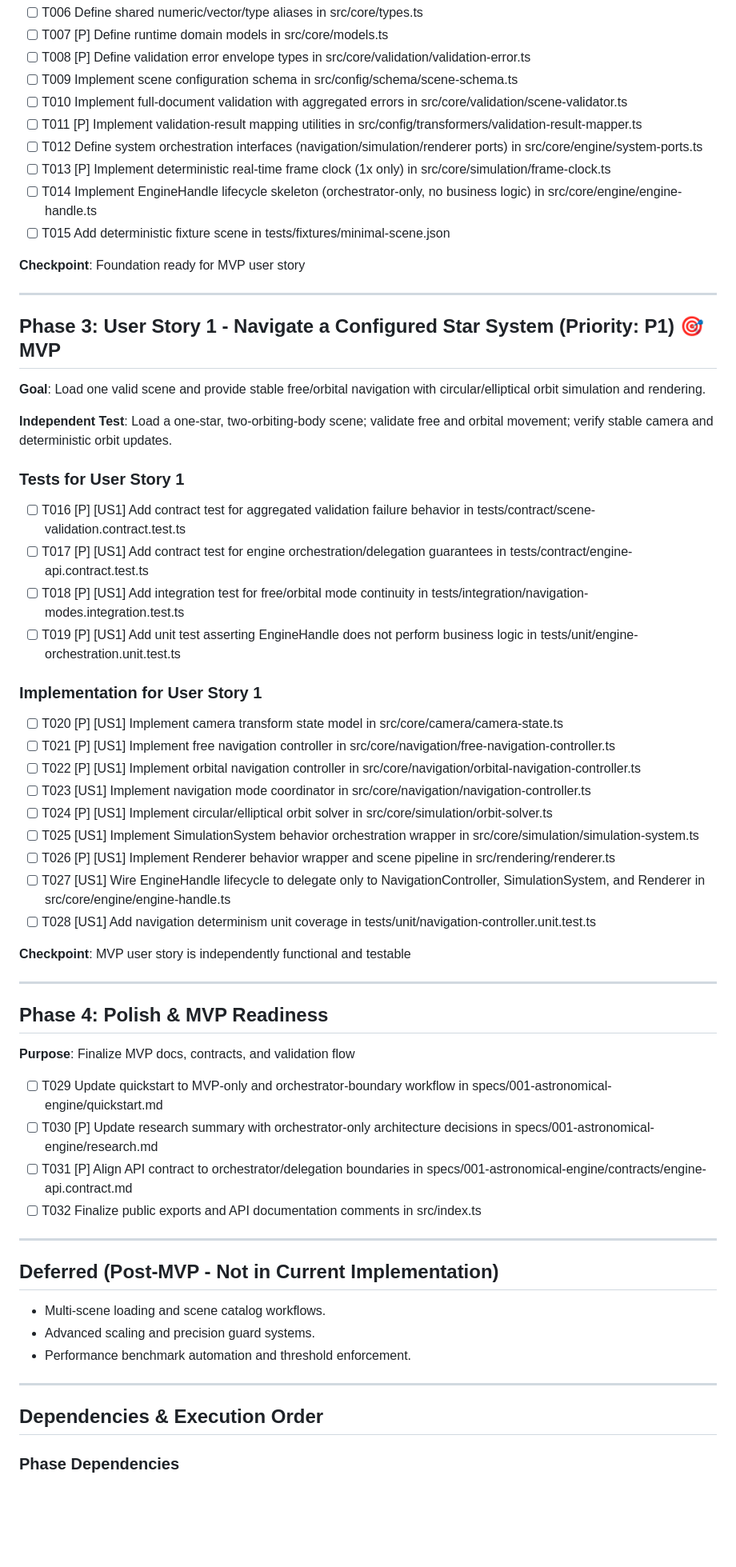
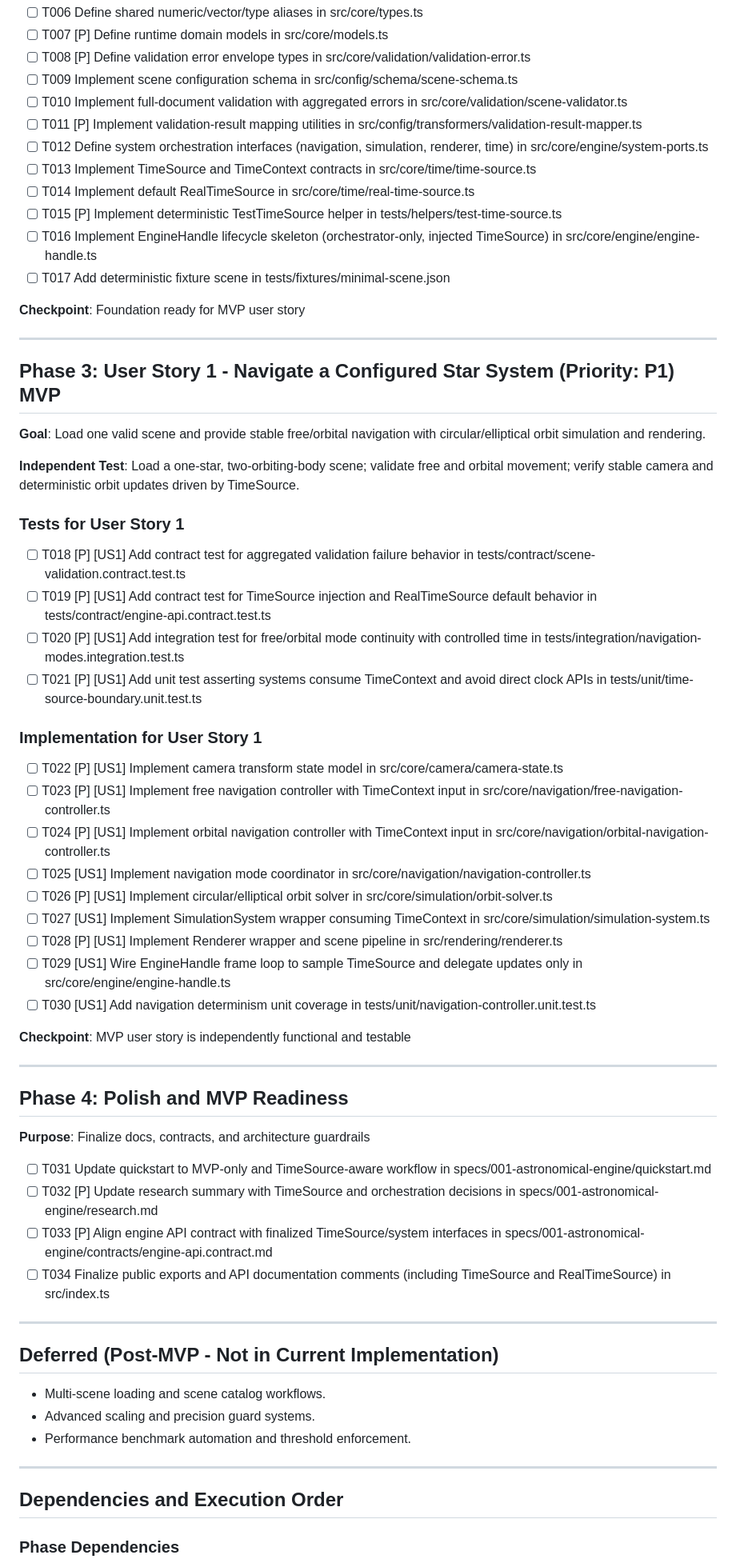
Before and after one commit to victorevh/orbitarium-engine-sdd, a Markdown page: specs/001-astronomical-engine/tasks.md, the part around one of its changes. Shown at 80% size. GitHub-like rendering; blank space fills up the shorter version.

Commit message:
feat(specs): Update tasks documentation for clarity and TimeSource integration

```diff
--- a/specs/001-astronomical-engine/tasks.md
+++ b/specs/001-astronomical-engine/tasks.md
@@ -37,52 +37,54 @@
 - [ ] T009 Implement scene configuration schema in src/config/schema/scene-schema.ts
 - [ ] T010 Implement full-document validation with aggregated errors in src/core/validation/scene-validator.ts
 - [ ] T011 [P] Implement validation-result mapping utilities in src/config/transformers/validation-result-mapper.ts
-- [ ] T012 Define system orchestration interfaces (navigation/simulation/renderer ports) in src/core/engine/system-ports.ts
-- [ ] T013 [P] Implement deterministic real-time frame clock (1x only) in src/core/simulation/frame-clock.ts
-- [ ] T014 Implement EngineHandle lifecycle skeleton (orchestrator-only, no business logic) in src/core/engine/engine-handle.ts
-- [ ] T015 Add deterministic fixture scene in tests/fixtures/minimal-scene.json
+- [ ] T012 Define system orchestration interfaces (navigation, simulation, renderer, time) in src/core/engine/system-ports.ts
+- [ ] T013 Implement TimeSource and TimeContext contracts in src/core/time/time-source.ts
+- [ ] T014 Implement default RealTimeSource in src/core/time/real-time-source.ts
+- [ ] T015 [P] Implement deterministic TestTimeSource helper in tests/helpers/test-time-source.ts
+- [ ] T016 Implement EngineHandle lifecycle skeleton (orchestrator-only, injected TimeSource) in src/core/engine/engine-handle.ts
+- [ ] T017 Add deterministic fixture scene in tests/fixtures/minimal-scene.json
 
 **Checkpoint**: Foundation ready for MVP user story
 
 ---
 
-## Phase 3: User Story 1 - Navigate a Configured Star System (Priority: P1) 🎯 MVP
+## Phase 3: User Story 1 - Navigate a Configured Star System (Priority: P1) MVP
 
 **Goal**: Load one valid scene and provide stable free/orbital navigation with circular/elliptical orbit simulation and rendering.
 
-**Independent Test**: Load a one-star, two-orbiting-body scene; validate free and orbital movement; verify stable camera and deterministic orbit updates.
+**Independent Test**: Load a one-star, two-orbiting-body scene; validate free and orbital movement; verify stable camera and deterministic orbit updates driven by TimeSource.
 
 ### Tests for User Story 1
 
-- [ ] T016 [P] [US1] Add contract test for aggregated validation failure behavior in tests/contract/scene-validation.contract.test.ts
-- [ ] T017 [P] [US1] Add contract test for engine orchestration/delegation guarantees in tests/contract/engine-api.contract.test.ts
-- [ ] T018 [P] [US1] Add integration test for free/orbital mode continuity in tests/integration/navigation-modes.integration.test.ts
-- [ ] T019 [P] [US1] Add unit test asserting EngineHandle does not perform business logic in tests/unit/engine-orchestration.unit.test.ts
+- [ ] T018 [P] [US1] Add contract test for aggregated validation failure behavior in tests/contract/scene-validation.contract.test.ts
+- [ ] T019 [P] [US1] Add contract test for TimeSource injection and RealTimeSource default behavior in tests/contract/engine-api.contract.test.ts
+- [ ] T020 [P] [US1] Add integration test for free/orbital mode continuity with controlled time in tests/integration/navigation-modes.integration.test.ts
+- [ ] T021 [P] [US1] Add unit test asserting systems consume TimeContext and avoid direct clock APIs in tests/unit/time-source-boundary.unit.test.ts
 
 ### Implementation for User Story 1
 
-- [ ] T020 [P] [US1] Implement camera transform state model in src/core/camera/camera-state.ts
-- [ ] T021 [P] [US1] Implement free navigation controller in src/core/navigation/free-navigation-controller.ts
-- [ ] T022 [P] [US1] Implement orbital navigation controller in src/core/navigation/orbital-navigation-controller.ts
-- [ ] T023 [US1] Implement navigation mode coordinator in src/core/navigation/navigation-controller.ts
-- [ ] T024 [P] [US1] Implement circular/elliptical orbit solver in src/core/simulation/orbit-solver.ts
-- [ ] T025 [US1] Implement SimulationSystem behavior orchestration wrapper in src/core/simulation/simulation-system.ts
-- [ ] T026 [P] [US1] Implement Renderer behavior wrapper and scene pipeline in src/rendering/renderer.ts
-- [ ] T027 [US1] Wire EngineHandle lifecycle to delegate only to NavigationController, SimulationSystem, and Renderer in src/core/engine/engine-handle.ts
-- [ ] T028 [US1] Add navigation determinism unit coverage in tests/unit/navigation-controller.unit.test.ts
+- [ ] T022 [P] [US1] Implement camera transform state model in src/core/camera/camera-state.ts
+- [ ] T023 [P] [US1] Implement free navigation controller with TimeContext input in src/core/navigation/free-navigation-controller.ts
+- [ ] T024 [P] [US1] Implement orbital navigation controller with TimeContext input in src/core/navigation/orbital-navigation-controller.ts
+- [ ] T025 [US1] Implement navigation mode coordinator in src/core/navigation/navigation-controller.ts
+- [ ] T026 [P] [US1] Implement circular/elliptical orbit solver in src/core/simulation/orbit-solver.ts
+- [ ] T027 [US1] Implement SimulationSystem wrapper consuming TimeContext in src/core/simulation/simulation-system.ts
+- [ ] T028 [P] [US1] Implement Renderer wrapper and scene pipeline in src/rendering/renderer.ts
+- [ ] T029 [US1] Wire EngineHandle frame loop to sample TimeSource and delegate updates only in src/core/engine/engine-handle.ts
+- [ ] T030 [US1] Add navigation determinism unit coverage in tests/unit/navigation-controller.unit.test.ts
 
 **Checkpoint**: MVP user story is independently functional and testable
 
 ---
 
-## Phase 4: Polish & MVP Readiness
+## Phase 4: Polish and MVP Readiness
 
-**Purpose**: Finalize MVP docs, contracts, and validation flow
+**Purpose**: Finalize docs, contracts, and architecture guardrails
 
-- [ ] T029 Update quickstart to MVP-only and orchestrator-boundary workflow in specs/001-astronomical-engine/quickstart.md
-- [ ] T030 [P] Update research summary with orchestrator-only architecture decisions in specs/001-astronomical-engine/research.md
-- [ ] T031 [P] Align API contract to orchestrator/delegation boundaries in specs/001-astronomical-engine/contracts/engine-api.contract.md
-- [ ] T032 Finalize public exports and API documentation comments in src/index.ts
+- [ ] T031 Update quickstart to MVP-only and TimeSource-aware workflow in specs/001-astronomical-engine/quickstart.md
+- [ ] T032 [P] Update research summary with TimeSource and orchestration decisions in specs/001-astronomical-engine/research.md
+- [ ] T033 [P] Align engine API contract with finalized TimeSource/system interfaces in specs/001-astronomical-engine/contracts/engine-api.contract.md
+- [ ] T034 Finalize public exports and API documentation comments (including TimeSource and RealTimeSource) in src/index.ts
 
 ---
 
@@ -94,7 +96,7 @@
 
 ---
 
-## Dependencies & Execution Order
+## Dependencies and Execution Order
 
 ### Phase Dependencies
 
```
Also changed, not shown: other parts of specs/001-astronomical-engine/tasks.md (+31 -34 lines).
